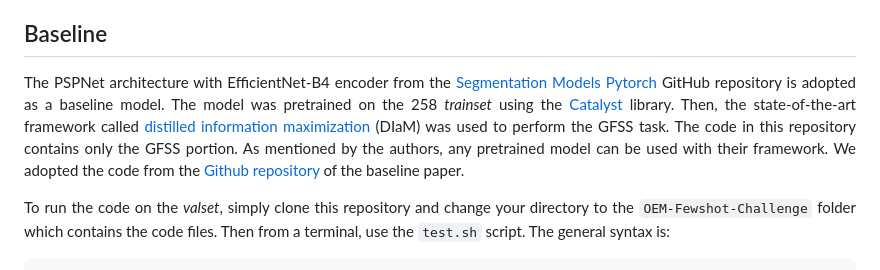
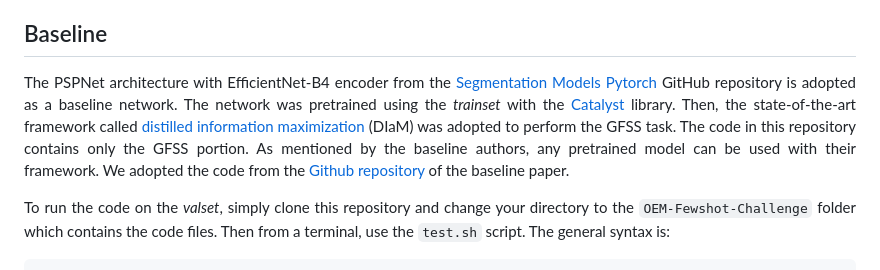
Before and after one commit to cliffbb/OEM-Fewshot-Challenge, a Markdown page: README.md, the part around the change. GitHub-like rendering.

````diff
--- a/README.md
+++ b/README.md
@@ -48,9 +48,10 @@ This dataset extends the original 8 semantic classes of the [OpenEarthmap](https
 ## Baseline
 <div align="justify">
 
-The PSPNet architecture with EfficientNet-B4 encoder from the [Segmentation Models Pytorch](https://github.com/qubvel/segmentation_models.pytorch?tab=readme-ov-file) GitHub repository is adopted as a baseline model.
-The model was pretrained on the 258 *trainset* using the [Catalyst](https://catalyst-team.com/) library. Then, the state-of-the-art framework called [distilled information maximization](https://arxiv.org/abs/2211.14126)
-(DIaM) was used to perform the GFSS task. The code in this repository contains only the GFSS portion. As mentioned by the authors, any pretrained model can be used with their framework. We adopted the code from the [Github repository](https://github.com/sinahmr/DIaM?tab=readme-ov-file) of the baseline paper.</br></br>
+The PSPNet architecture with EfficientNet-B4 encoder from the [Segmentation Models Pytorch](https://github.com/qubvel/segmentation_models.pytorch?tab=readme-ov-file) GitHub repository is adopted as a baseline network.
+The network was pretrained using the *trainset* with the [Catalyst](https://catalyst-team.com/) library. Then, the state-of-the-art framework called [distilled information maximization](https://arxiv.org/abs/2211.14126)
+(DIaM) was adopted to perform the GFSS task. The code in this repository contains only the GFSS portion. As mentioned by the baseline authors, any pretrained model can be used with their framework.
+We adopted the code from the [Github repository](https://github.com/sinahmr/DIaM?tab=readme-ov-file) of the baseline paper.</br></br>
 
 To run the code on the *valset*, simply clone this repository and change your directory to the `OEM-Fewshot-Challenge` folder which contains the code files. Then from a terminal, use the `test.sh` script. The general syntax is:
 ```bash
````
